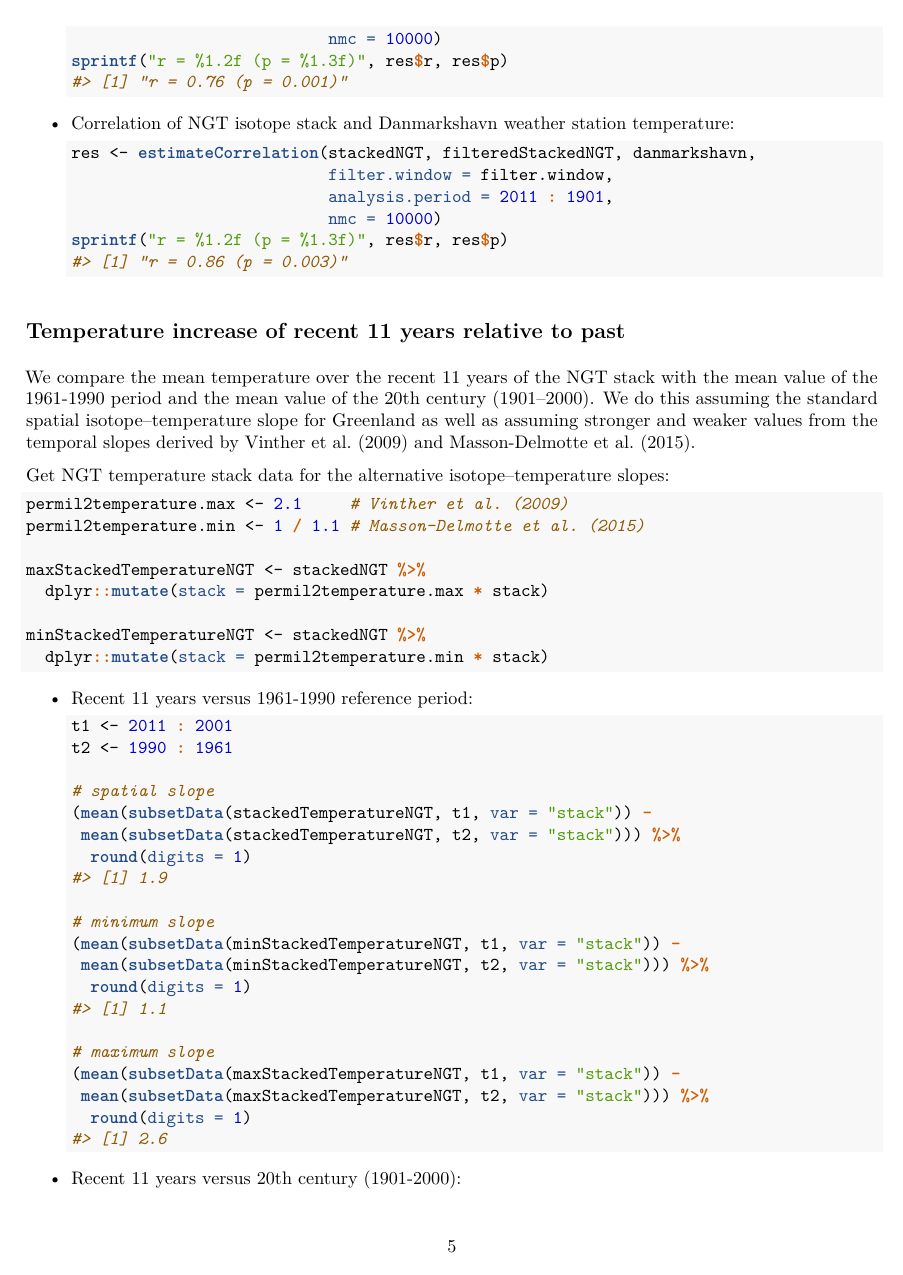
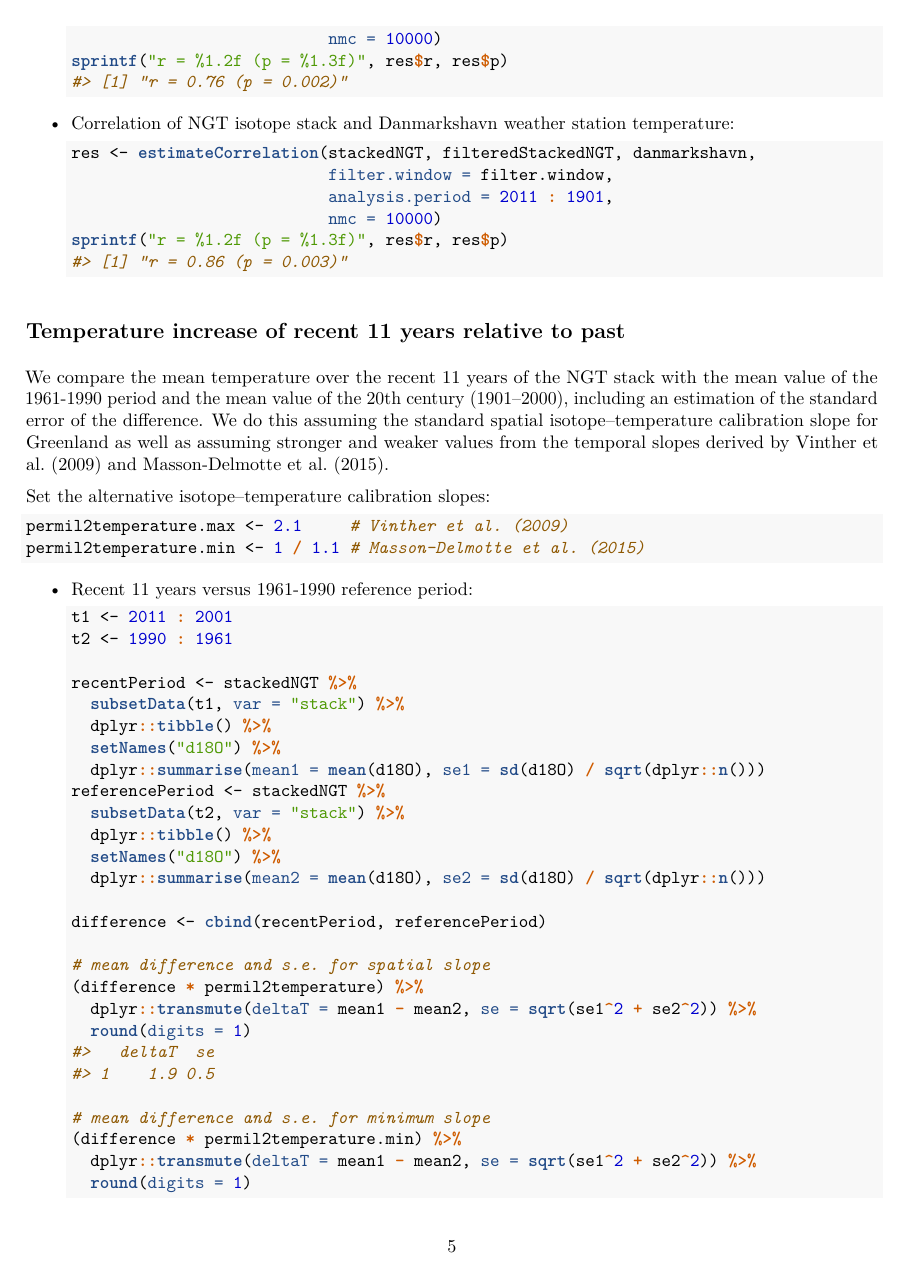
Before and after one commit to EarthSystemDiagnostics/exNGT, an R Markdown document (analysis/analysis-overview.Rmd): page 5 of 6 before the commit and page 5 of 7 after it. The pictures show the output file out/analysis-overview.pdf that the author committed with the source.

Commit message:
add s.e. estimates on mean temperature change.

````diff
--- a/analysis/analysis-overview.Rmd
+++ b/analysis/analysis-overview.Rmd
@@ -241,21 +241,16 @@ danmarkshavn <- dplyr::select(filteredDMI, "Year", "Danmarkshavn")
 
 We compare the mean temperature over the recent 11 years of the NGT stack with
 the mean value of the 1961-1990 period and the mean value of the 20th century
-(1901--2000). We do this assuming the standard spatial isotope--temperature
-slope for Greenland as well as assuming stronger and weaker values from the
-temporal slopes derived by Vinther et al. (2009) and Masson-Delmotte et
+(1901--2000), including an estimation of the standard error of the
+difference. We do this assuming the standard spatial isotope--temperature
+calibration slope for Greenland as well as assuming stronger and weaker values
+from the temporal slopes derived by Vinther et al. (2009) and Masson-Delmotte et
 al. (2015).
 
-Get NGT temperature stack data for the alternative isotope--temperature slopes:
+Set the alternative isotope--temperature calibration slopes:
 ```{r}
 permil2temperature.max <- 2.1     # Vinther et al. (2009)
 permil2temperature.min <- 1 / 1.1 # Masson-Delmotte et al. (2015)
-
-maxStackedTemperatureNGT <- stackedNGT %>%
-  dplyr::mutate(stack = permil2temperature.max * stack)
-
-minStackedTemperatureNGT <- stackedNGT %>%
-  dplyr::mutate(stack = permil2temperature.min * stack)
 ```
 
 * Recent 11 years versus 1961-1990 reference period:
@@ -263,16 +258,26 @@ minStackedTemperatureNGT <- stackedNGT %>%
   t1 <- 2011 : 2001
   t2 <- 1990 : 1961
 
-  # spatial slope
-  (mean(subsetData(stackedTemperatureNGT, t1, var = "stack")) -
-   mean(subsetData(stackedTemperatureNGT, t2, var = "stack"))) %>%
+  recentPeriod <- stackedNGT %>%
+    subsetData(t1, var = "stack") %>%
+    dplyr::tibble() %>%
+    setNames("d18O") %>%
+    dplyr::summarise(mean1 = mean(d18O), se1 = sd(d18O) / sqrt(dplyr::n()))
+  referencePeriod <- stackedNGT %>%
+    subsetData(t2, var = "stack") %>%
+    dplyr::tibble() %>%
+    setNames("d18O") %>%
+    dplyr::summarise(mean2 = mean(d18O), se2 = sd(d18O) / sqrt(dplyr::n()))
+
+  difference <- cbind(recentPeriod, referencePeriod)
+
+  # mean difference and s.e. for spatial slope
+  (difference * permil2temperature) %>%
+    dplyr::transmute(deltaT = mean1 - mean2, se = sqrt(se1^2 + se2^2)) %>%
     round(digits = 1)
 
-  # minimum slope
-  (mean(subsetData(minStackedTemperatureNGT, t1, var = "stack")) -
-   mean(subsetData(minStackedTemperatureNGT, t2, var = "stack"))) %>%
+  # mean difference and s.e. for minimum slope
+  (difference * permil2temperature.min) %>%
+    dplyr::transmute(deltaT = mean1 - mean2, se = sqrt(se1^2 + se2^2)) %>%
     round(digits = 1)
 
-  # maximum slope
-  (mean(subsetData(maxStackedTemperatureNGT, t1, var = "stack")) -
-   mean(subsetData(maxStackedTemperatureNGT, t2, var = "stack"))) %>%
@@ -282,6 +290,5 @@ minStackedTemperatureNGT <- stackedNGT %>%
 
 * Recent 11 years versus 20th century (1901-2000):
   ```{r}
-  t1 <- 2011 : 2001
   t2 <- 2000 : 1901
 
````
Also changed, not shown: out/analysis-overview.pdf, analysis/analysis-overview.Rmd (29 more changed lines).
